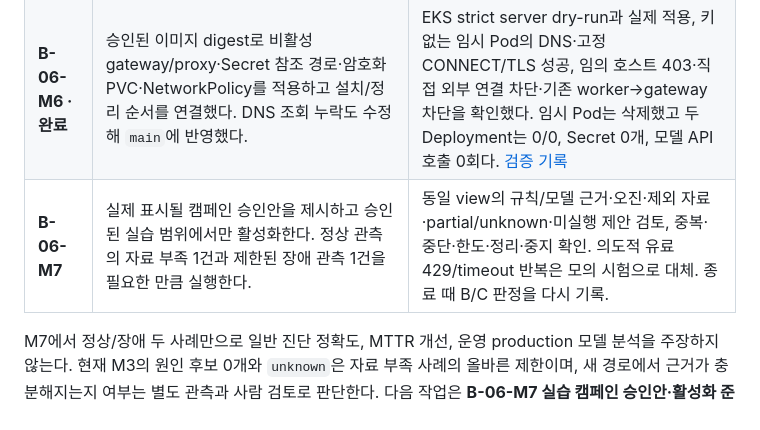
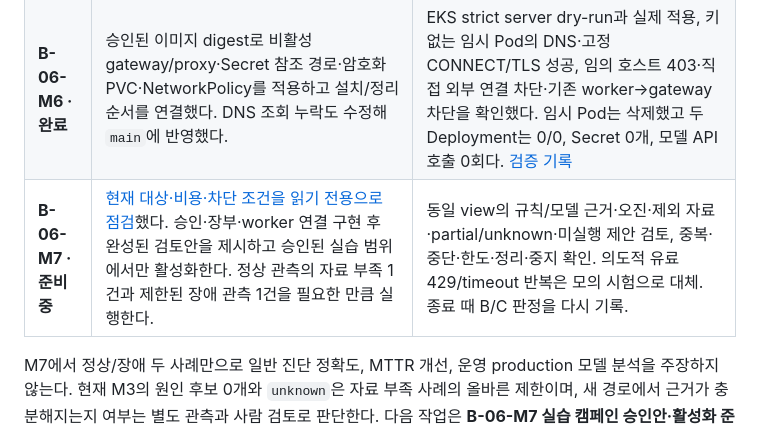
Before and after one commit to f-lab-edu/F-Lab-DevOps, a Markdown page: ai-ops/docs/B6-continuous-model-connection-design.md, the part around the change. GitHub-like rendering.

```diff
--- a/ai-ops/docs/B6-continuous-model-connection-design.md
+++ b/ai-ops/docs/B6-continuous-model-connection-design.md
@@ -64,6 +64,6 @@ gateway가 인터넷에 직접 연결되지 않도록 고정 `api.openai.com:443
 |---|---|---|
 | **B-06-M5 · 로컬 완료** | CI worker의 완료 run→정제 view/outbox, 기간 모의 승인·예산/중복 장부, 별도 보조 결과 저장을 **모의 transport**로 구현했다. 현재 main의 CI 소스와 로컬 M3 변경을 결합했고 기존 S9/S11 코드도 보존했다. | production·다른 UID·원문/민감 필드 거부, 규칙 결과 불변, 재시작/중복/불명 전송·UTC 예산·보관/중지 집중 시험과 전체 Python 439개 통과. 새 실호출 0회. [기록](B6-continuous-model-mock-implementation.md) |
 | **B-06-M6 · 완료** | 승인된 이미지 digest로 비활성 gateway/proxy·Secret 참조 경로·암호화 PVC·NetworkPolicy를 적용하고 설치/정리 순서를 연결했다. DNS 조회 누락도 수정해 `main`에 반영했다. | EKS strict server dry-run과 실제 적용, 키 없는 임시 Pod의 DNS·고정 CONNECT/TLS 성공, 임의 호스트 403·직접 외부 연결 차단·기존 worker→gateway 차단을 확인했다. 임시 Pod는 삭제했고 두 Deployment는 0/0, Secret 0개, 모델 API 호출 0회다. [검증 기록](B6-model-service-deployment.md) |
-| **B-06-M7** | 실제 표시될 캠페인 승인안을 제시하고 승인된 실습 범위에서만 활성화한다. 정상 관측의 자료 부족 1건과 제한된 장애 관측 1건을 필요한 만큼 실행한다. | 동일 view의 규칙/모델 근거·오진·제외 자료·partial/unknown·미실행 제안 검토, 중복·중단·한도·정리·중지 확인. 의도적 유료 429/timeout 반복은 모의 시험으로 대체. 종료 때 B/C 판정을 다시 기록. |
+| **B-06-M7 · 준비 중** | [현재 대상·비용·차단 조건을 읽기 전용으로 점검](B6-model-campaign-preflight.md)했다. 승인·장부·worker 연결 구현 후 완성된 검토안을 제시하고 승인된 실습 범위에서만 활성화한다. 정상 관측의 자료 부족 1건과 제한된 장애 관측 1건을 필요한 만큼 실행한다. | 동일 view의 규칙/모델 근거·오진·제외 자료·partial/unknown·미실행 제안 검토, 중복·중단·한도·정리·중지 확인. 의도적 유료 429/timeout 반복은 모의 시험으로 대체. 종료 때 B/C 판정을 다시 기록. |
 
 M7에서 정상/장애 두 사례만으로 일반 진단 정확도, MTTR 개선, 운영 production 모델 분석을 주장하지 않는다. 현재 M3의 원인 후보 0개와 `unknown`은 자료 부족 사례의 올바른 제한이며, 새 경로에서 근거가 충분해지는지 여부는 별도 관측과 사람 검토로 판단한다. 다음 작업은 **B-06-M7 실습 캠페인 승인안·활성화 준비**, 권장 추론 깊이는 **GPT-6 SOL high**다.
```
Also changed, not shown: ai-ops/README.md (+1 -1 lines), ai-ops/docs/B6-model-campaign-preflight.md (added, +38 -0 lines).
